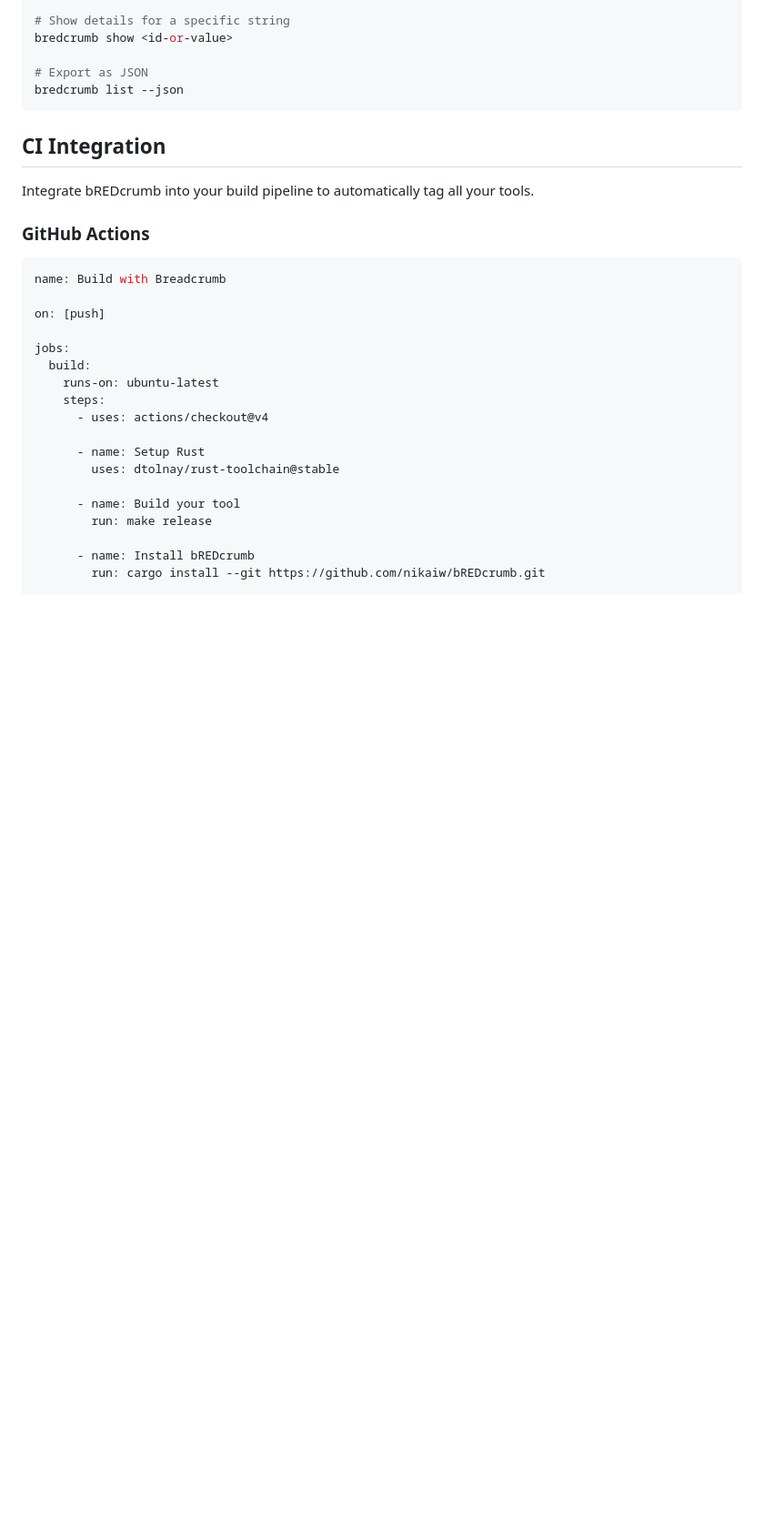
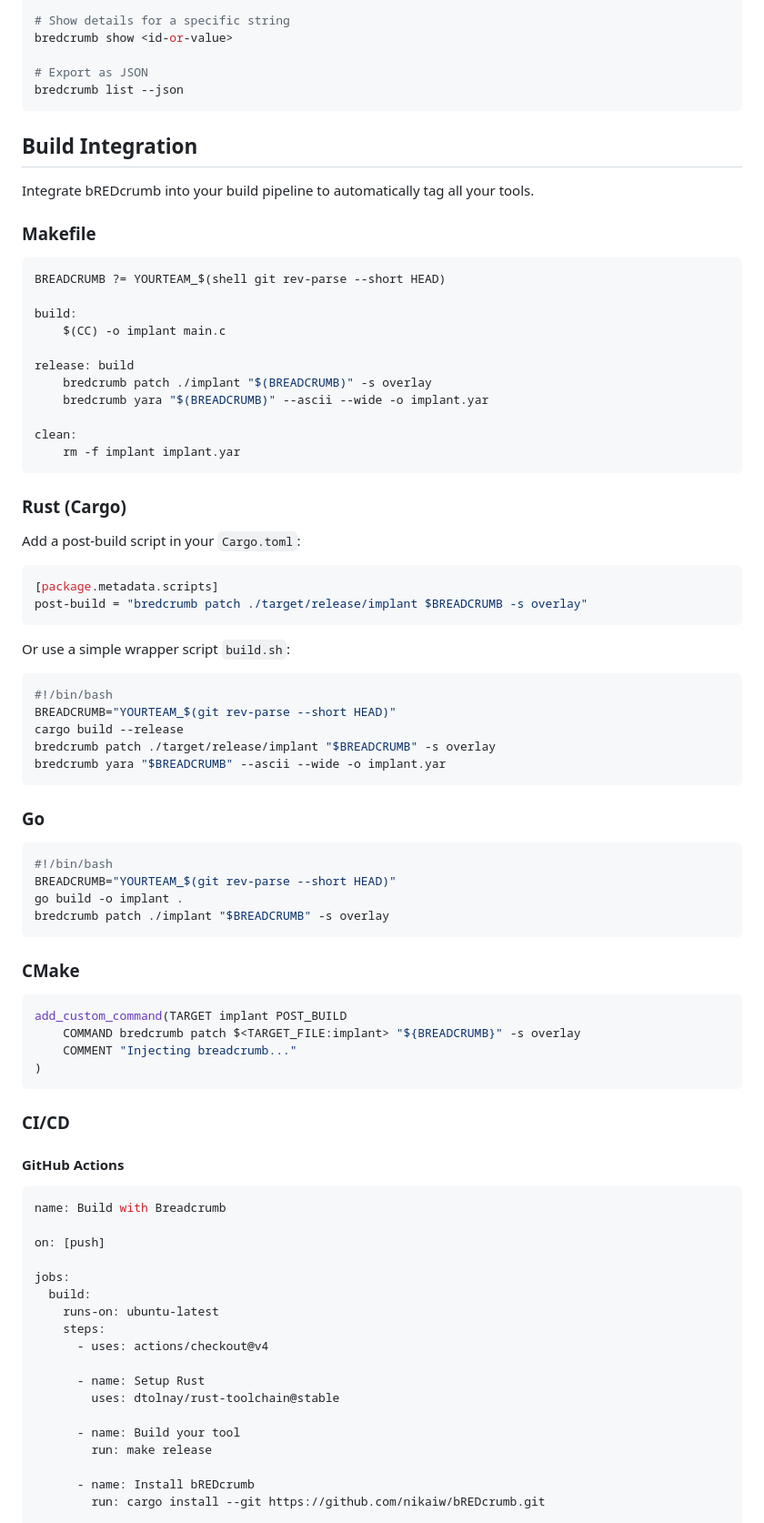
Before and after one commit to nikaiw/bREDcrumb, a Markdown page: README.md, the part around one of its changes. Shown at 91% size. Rendered like a GitHub page; blank space fills up the shorter version.

Commit message:
Add build system integration examples
- Makefile integration
- Rust/Cargo wrapper script
- Go build script
- CMake post-build command
- Reorganize CI section as subsection

````diff
--- a/README.md
+++ b/README.md
@@ -103,11 +103,66 @@ bredcrumb show <id-or-value>
 bredcrumb list --json
 ```
 
-## CI Integration
+## Build Integration
 
 Integrate bREDcrumb into your build pipeline to automatically tag all your tools.
 
-### GitHub Actions
+### Makefile
+
+```makefile
+BREADCRUMB ?= YOURTEAM_$(shell git rev-parse --short HEAD)
+
+build:
+	$(CC) -o implant main.c
+
+release: build
+	bredcrumb patch ./implant "$(BREADCRUMB)" -s overlay
+	bredcrumb yara "$(BREADCRUMB)" --ascii --wide -o implant.yar
+
+clean:
+	rm -f implant implant.yar
+```
+
+### Rust (Cargo)
+
+Add a post-build script in your `Cargo.toml`:
+
+```toml
+[package.metadata.scripts]
+post-build = "bredcrumb patch ./target/release/implant $BREADCRUMB -s overlay"
+```
+
+Or use a simple wrapper script `build.sh`:
+
+```bash
+#!/bin/bash
+BREADCRUMB="YOURTEAM_$(git rev-parse --short HEAD)"
+cargo build --release
+bredcrumb patch ./target/release/implant "$BREADCRUMB" -s overlay
+bredcrumb yara "$BREADCRUMB" --ascii --wide -o implant.yar
+```
+
+### Go
+
+```bash
+#!/bin/bash
+BREADCRUMB="YOURTEAM_$(git rev-parse --short HEAD)"
+go build -o implant .
+bredcrumb patch ./implant "$BREADCRUMB" -s overlay
+```
+
+### CMake
+
+```cmake
+add_custom_command(TARGET implant POST_BUILD
+    COMMAND bredcrumb patch $<TARGET_FILE:implant> "${BREADCRUMB}" -s overlay
+    COMMENT "Injecting breadcrumb..."
+)
+```
+
+### CI/CD
+
+#### GitHub Actions
 
 ```yaml
 name: Build with Breadcrumb
````
Also changed, not shown: other parts of README.md (+1 -1 lines).
